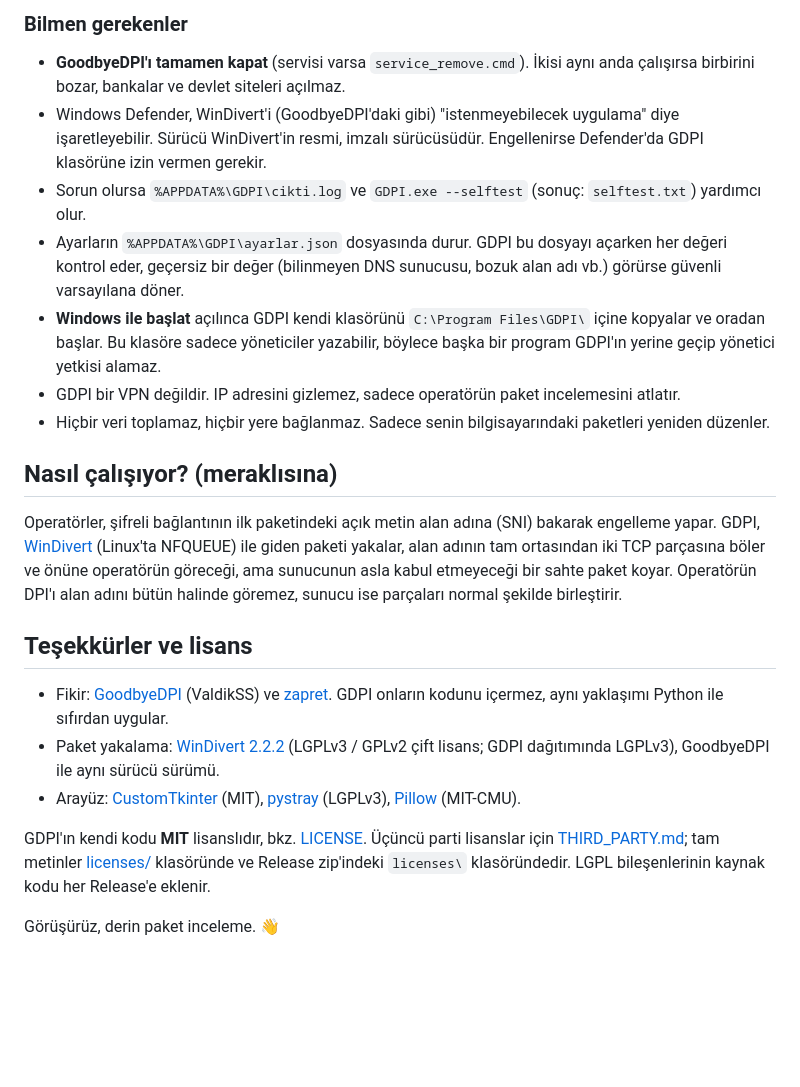
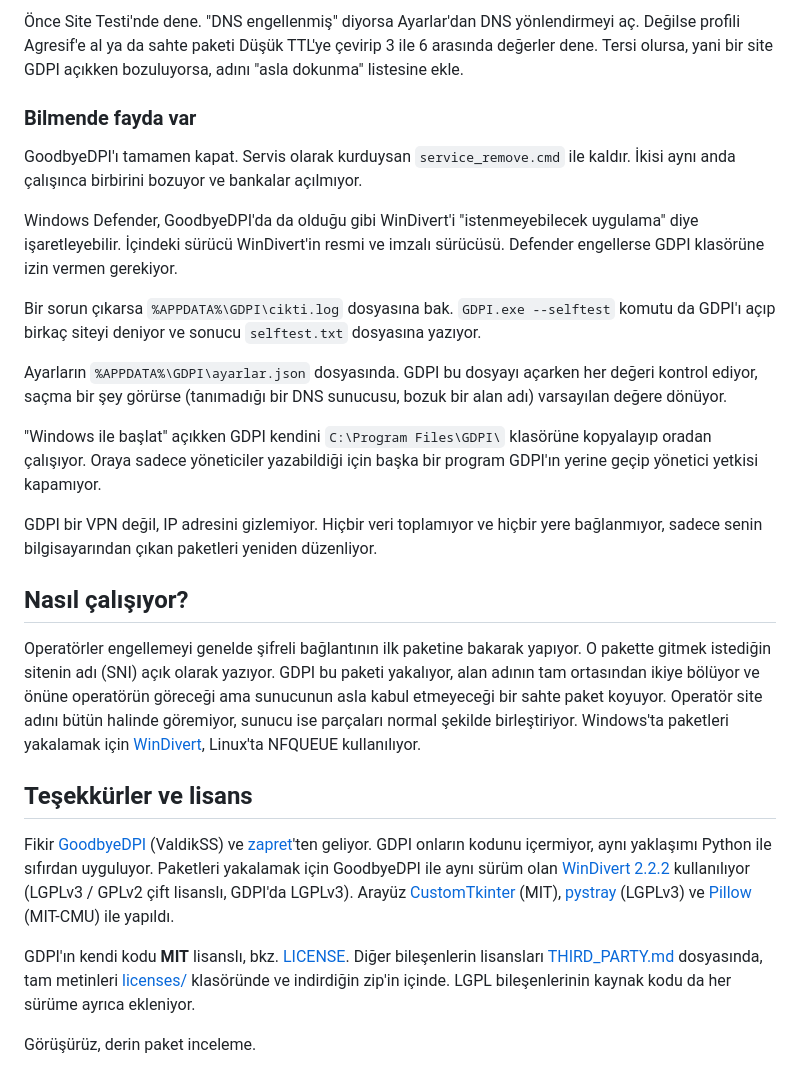
Before and after one commit to TechnoDiance23/gdpi, a Markdown page: README.md, the part around one of its changes. Rendered like a GitHub page; blank space fills up the shorter version.

```diff
--- a/README.md
+++ b/README.md
@@ -101,31 +99,47 @@ gerekebilir) çalışmayabilir; o durumda pencereyi kapatmak GDPI'ı kapatır.
 
-### Bilmen gerekenler
-- **GoodbyeDPI'ı tamamen kapat** (servisi varsa `service_remove.cmd`). İkisi aynı anda çalışırsa birbirini bozar,
-  bankalar ve devlet siteleri açılmaz.
-- Windows Defender, WinDivert'i (GoodbyeDPI'daki gibi) "istenmeyebilecek uygulama" diye işaretleyebilir. Sürücü
-  WinDivert'in resmi, imzalı sürücüsüdür. Engellenirse Defender'da GDPI klasörüne izin vermen gerekir.
-- Sorun olursa `%APPDATA%\GDPI\cikti.log` ve `GDPI.exe --selftest` (sonuç: `selftest.txt`) yardımcı olur.
-- Ayarların `%APPDATA%\GDPI\ayarlar.json` dosyasında durur. GDPI bu dosyayı açarken her değeri kontrol eder,
-  geçersiz bir değer (bilinmeyen DNS sunucusu, bozuk alan adı vb.) görürse güvenli varsayılana döner.
-- **Windows ile başlat** açılınca GDPI kendi klasörünü `C:\Program Files\GDPI\` içine kopyalar ve oradan başlar.
-  Bu klasöre sadece yöneticiler yazabilir, böylece başka bir program GDPI'ın yerine geçip yönetici yetkisi alamaz.
-- GDPI bir VPN değildir. IP adresini gizlemez, sadece operatörün paket incelemesini atlatır.
-- Hiçbir veri toplamaz, hiçbir yere bağlanmaz. Sadece senin bilgisayarındaki paketleri yeniden düzenler.
+Önce Site Testi'nde dene. "DNS engellenmiş" diyorsa Ayarlar'dan DNS yönlendirmeyi aç. Değilse profili Agresif'e
+al ya da sahte paketi Düşük TTL'ye çevirip 3 ile 6 arasında değerler dene. Tersi olursa, yani bir site GDPI
+açıkken bozuluyorsa, adını "asla dokunma" listesine ekle.
 
-## Nasıl çalışıyor? (meraklısına)
+### Bilmende fayda var
 
-Operatörler, şifreli bağlantının ilk paketindeki açık metin alan adına (SNI) bakarak engelleme yapar. GDPI,
-[WinDivert](https://reqrypt.org/windivert.html) (Linux'ta NFQUEUE) ile giden paketi yakalar, alan adının tam ortasından iki TCP
-parçasına böler ve önüne operatörün göreceği, ama sunucunun asla kabul etmeyeceği bir sahte paket koyar.
-Operatörün DPI'ı alan adını bütün halinde göremez, sunucu ise parçaları normal şekilde birleştirir.
+GoodbyeDPI'ı tamamen kapat. Servis olarak kurduysan `service_remove.cmd` ile kaldır. İkisi aynı anda çalışınca
+birbirini bozuyor ve bankalar açılmıyor.
+
+Windows Defender, GoodbyeDPI'da da olduğu gibi WinDivert'i "istenmeyebilecek uygulama" diye işaretleyebilir.
+İçindeki sürücü WinDivert'in resmi ve imzalı sürücüsü. Defender engellerse GDPI klasörüne izin vermen gerekiyor.
+
+Bir sorun çıkarsa `%APPDATA%\GDPI\cikti.log` dosyasına bak. `GDPI.exe --selftest` komutu da GDPI'ı açıp birkaç
+siteyi deniyor ve sonucu `selftest.txt` dosyasına yazıyor.
+
+Ayarların `%APPDATA%\GDPI\ayarlar.json` dosyasında. GDPI bu dosyayı açarken her değeri kontrol ediyor, saçma bir
+şey görürse (tanımadığı bir DNS sunucusu, bozuk bir alan adı) varsayılan değere dönüyor.
+
+"Windows ile başlat" açıkken GDPI kendini `C:\Program Files\GDPI\` klasörüne kopyalayıp oradan çalışıyor. Oraya
+sadece yöneticiler yazabildiği için başka bir program GDPI'ın yerine geçip yönetici yetkisi kapamıyor.
+
+GDPI bir VPN değil, IP adresini gizlemiyor. Hiçbir veri toplamıyor ve hiçbir yere bağlanmıyor, sadece senin
+bilgisayarından çıkan paketleri yeniden düzenliyor.
+
+## Nasıl çalışıyor?
+
+Operatörler engellemeyi genelde şifreli bağlantının ilk paketine bakarak yapıyor. O pakette gitmek istediğin
+sitenin adı (SNI) açık olarak yazıyor. GDPI bu paketi yakalıyor, alan adının tam ortasından ikiye bölüyor ve önüne
+operatörün göreceği ama sunucunun asla kabul etmeyeceği bir sahte paket koyuyor. Operatör site adını bütün halinde
+göremiyor, sunucu ise parçaları normal şekilde birleştiriyor. Windows'ta paketleri yakalamak için
+[WinDivert](https://reqrypt.org/windivert.html), Linux'ta NFQUEUE kullanılıyor.
 
 ## Teşekkürler ve lisans
 
-- Fikir: [GoodbyeDPI](https://github.com/ValdikSS/GoodbyeDPI) (ValdikSS) ve [zapret](https://github.com/bol-van/zapret). GDPI onların kodunu içermez, aynı yaklaşımı Python ile sıfırdan uygular.
-- Paket yakalama: [WinDivert 2.2.2](https://reqrypt.org/windivert.html) (LGPLv3 / GPLv2 çift lisans; GDPI dağıtımında LGPLv3), GoodbyeDPI ile aynı sürücü sürümü.
-- Arayüz: [CustomTkinter](https://github.com/TomSchimansky/CustomTkinter) (MIT), [pystray](https://github.com/moses-palmer/pystray) (LGPLv3), [Pillow](https://github.com/python-pillow/Pillow) (MIT-CMU).
+Fikir [GoodbyeDPI](https://github.com/ValdikSS/GoodbyeDPI) (ValdikSS) ve [zapret](https://github.com/bol-van/zapret)'ten
+geliyor. GDPI onların kodunu içermiyor, aynı yaklaşımı Python ile sıfırdan uyguluyor. Paketleri yakalamak için
+GoodbyeDPI ile aynı sürüm olan [WinDivert 2.2.2](https://reqrypt.org/windivert.html) kullanılıyor (LGPLv3 / GPLv2
+çift lisanslı, GDPI'da LGPLv3). Arayüz [CustomTkinter](https://github.com/TomSchimansky/CustomTkinter) (MIT),
+[pystray](https://github.com/moses-palmer/pystray) (LGPLv3) ve [Pillow](https://github.com/python-pillow/Pillow)
+(MIT-CMU) ile yapıldı.
 
-GDPI'ın kendi kodu **MIT** lisanslıdır, bkz. [LICENSE](LICENSE). Üçüncü parti lisanslar için [THIRD_PARTY.md](THIRD_PARTY.md); tam metinler [licenses/](licenses/) klasöründe ve
-Release zip'indeki `licenses\` klasöründedir. LGPL bileşenlerinin kaynak kodu her Release'e eklenir.
+GDPI'ın kendi kodu **MIT** lisanslı, bkz. [LICENSE](LICENSE). Diğer bileşenlerin lisansları
+[THIRD_PARTY.md](THIRD_PARTY.md) dosyasında, tam metinleri [licenses/](licenses/) klasöründe ve indirdiğin zip'in
+içinde. LGPL bileşenlerinin kaynak kodu da her sürüme ayrıca ekleniyor.
 
-Görüşürüz, derin paket inceleme. 👋
+Görüşürüz, derin paket inceleme.
```
Also changed, not shown: other parts of README.md (+60 -62 lines), docs/acik.png, docs/kapali.png, 2 other files.
